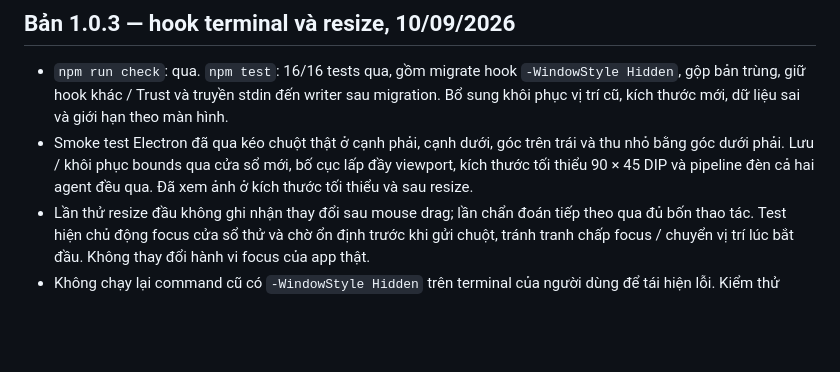
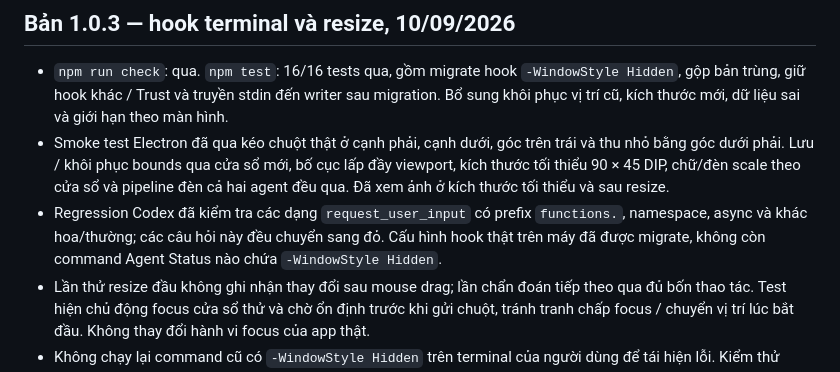
Before and after one commit to x1ncha0/agent-status, a Markdown page: VERIFICATION.md, the part around the change. Rendered like a GitHub page; blank space fills up the shorter version.

```diff
--- a/VERIFICATION.md
+++ b/VERIFICATION.md
@@ -3,7 +3,8 @@
 ## Bản 1.0.3 — hook terminal và resize, 10/09/2026
 
 - `npm run check`: qua. `npm test`: 16/16 tests qua, gồm migrate hook `-WindowStyle Hidden`, gộp bản trùng, giữ hook khác / Trust và truyền stdin đến writer sau migration. Bổ sung khôi phục vị trí cũ, kích thước mới, dữ liệu sai và giới hạn theo màn hình.
-- Smoke test Electron đã qua kéo chuột thật ở cạnh phải, cạnh dưới, góc trên trái và thu nhỏ bằng góc dưới phải. Lưu / khôi phục bounds qua cửa sổ mới, bố cục lấp đầy viewport, kích thước tối thiểu 90 × 45 DIP và pipeline đèn cả hai agent đều qua. Đã xem ảnh ở kích thước tối thiểu và sau resize.
+- Smoke test Electron đã qua kéo chuột thật ở cạnh phải, cạnh dưới, góc trên trái và thu nhỏ bằng góc dưới phải. Lưu / khôi phục bounds qua cửa sổ mới, bố cục lấp đầy viewport, kích thước tối thiểu 90 × 45 DIP, chữ/đèn scale theo cửa sổ và pipeline đèn cả hai agent đều qua. Đã xem ảnh ở kích thước tối thiểu và sau resize.
+- Regression Codex đã kiểm tra các dạng `request_user_input` có prefix `functions.`, namespace, async và khác hoa/thường; các câu hỏi này đều chuyển sang đỏ. Cấu hình hook thật trên máy đã được migrate, không còn command Agent Status nào chứa `-WindowStyle Hidden`.
 - Lần thử resize đầu không ghi nhận thay đổi sau mouse drag; lần chẩn đoán tiếp theo qua đủ bốn thao tác. Test hiện chủ động focus cửa sổ thử và chờ ổn định trước khi gửi chuột, tránh tranh chấp focus / chuyển vị trí lúc bắt đầu. Không thay đổi hành vi focus của app thật.
 - Không chạy lại command cũ có `-WindowStyle Hidden` trên terminal của người dùng để tái hiện lỗi. Kiểm thử regression dùng cấu hình cũ trong thư mục riêng, xác nhận bỏ command tác động window và hook mới vẫn ghi sự kiện. Live Codex sau khi Trust lại command mới cần người dùng kiểm tra.
 
```
Also changed, not shown: RELEASE_NOTES.md (+2 -1 lines).
